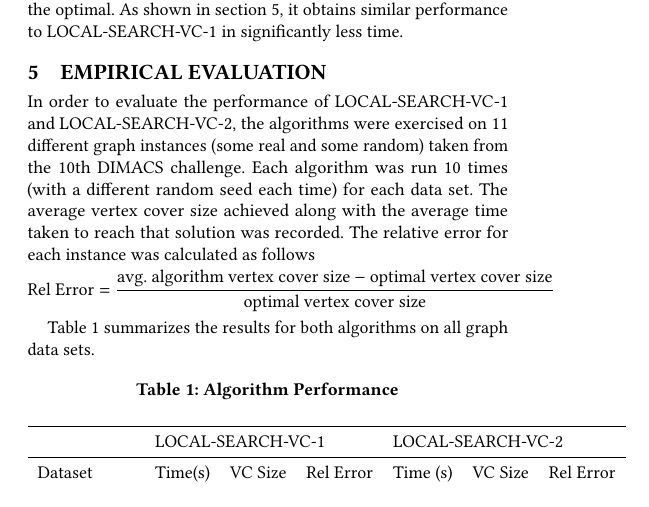
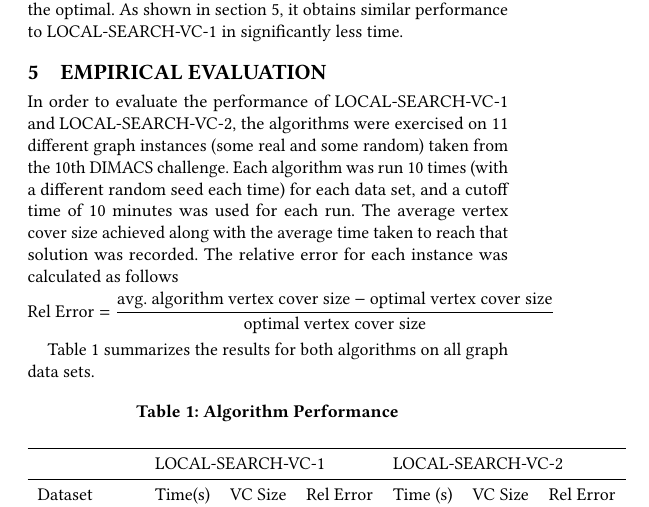
Before and after one commit to pschluet/LocalSearch, a LaTeX paper (Report/main.tex): part of page 2 of 2, cut so that both start at the same text. Compiled offline with pdfLaTeX.

Commit message:
Added Cutoff Time Sentence

```diff
--- a/Report/main.tex
+++ b/Report/main.tex
@@ -104,7 +104,7 @@ This alteration does not change the time complexity or space complexity of the a
 The advantage of this approach is that the algorithm can complete its search much more quickly, and, as it gets closer to the optimal solution, fewer vertices are removed at each step. This allows for a more fine-grained search once the solution is closer to the optimal. As shown in section \ref{sec:eval}, it obtains similar performance to LOCAL-SEARCH-VC-1 in significantly less time.
 
 \section{Empirical Evaluation} \label{sec:eval}
-In order to evaluate the performance of LOCAL-SEARCH-VC-1 and LOCAL-SEARCH-VC-2, the algorithms were exercised on 11 different graph instances (some real and some random) taken from the 10th DIMACS challenge. Each algorithm was run 10 times (with a different random seed each time) for each data set. The average vertex cover size achieved along with the average time taken to reach that solution was recorded. The relative error for each instance was calculated as follows
+In order to evaluate the performance of LOCAL-SEARCH-VC-1 and LOCAL-SEARCH-VC-2, the algorithms were exercised on 11 different graph instances (some real and some random) taken from the 10th DIMACS challenge. Each algorithm was run 10 times (with a different random seed each time) for each data set, and a cutoff time of 10 minutes was used for each run. The average vertex cover size achieved along with the average time taken to reach that solution was recorded. The relative error for each instance was calculated as follows
 \begin{equation*}
 	\textrm{Rel Error} = \frac{\textrm{avg. algorithm vertex cover size} - \textrm{optimal vertex cover size}}{\textrm{optimal vertex cover size}}
 \end{equation*}
```
